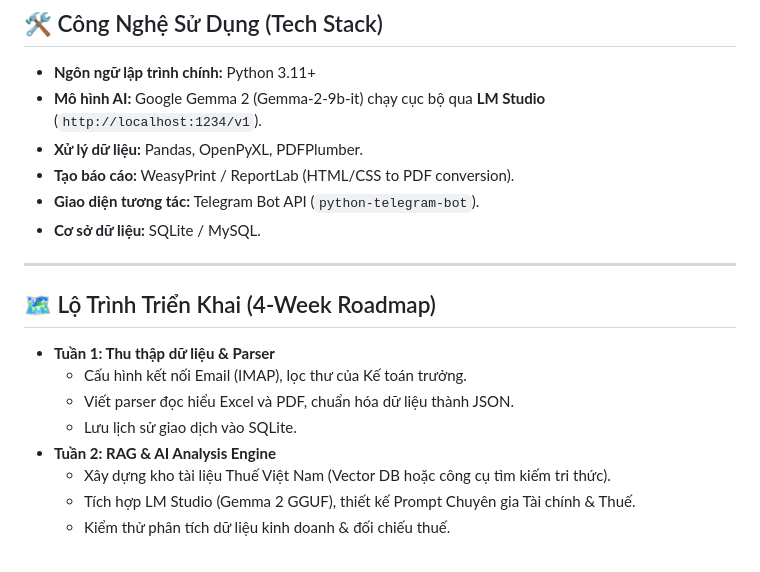
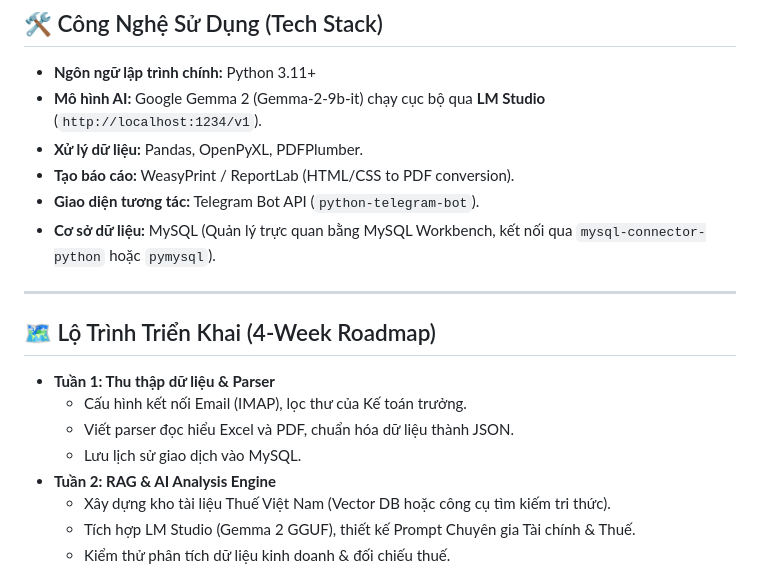
Before and after one commit to thienan230427/TaxSentry, a Markdown page: README.md, the part around the change. GitHub-like rendering.

Commit message:
docs: update database technology to MySQL with MySQL Workbench integration desu~!

```diff
--- a/README.md
+++ b/README.md
@@ -55,7 +55,7 @@ graph TD
 *   **Xử lý dữ liệu:** Pandas, OpenPyXL, PDFPlumber.
 *   **Tạo báo cáo:** WeasyPrint / ReportLab (HTML/CSS to PDF conversion).
 *   **Giao diện tương tác:** Telegram Bot API (`python-telegram-bot`).
-*   **Cơ sở dữ liệu:** SQLite / MySQL.
+*   **Cơ sở dữ liệu:** MySQL (Quản lý trực quan bằng MySQL Workbench, kết nối qua `mysql-connector-python` hoặc `pymysql`).
 
 ---
 
@@ -64,7 +64,7 @@ graph TD
 *   **Tuần 1: Thu thập dữ liệu & Parser**
     *   Cấu hình kết nối Email (IMAP), lọc thư của Kế toán trưởng.
     *   Viết parser đọc hiểu Excel và PDF, chuẩn hóa dữ liệu thành JSON.
-    *   Lưu lịch sử giao dịch vào SQLite.
+    *   Lưu lịch sử giao dịch vào MySQL.
 *   **Tuần 2: RAG & AI Analysis Engine**
     *   Xây dựng kho tài liệu Thuế Việt Nam (Vector DB hoặc công cụ tìm kiếm tri thức).
     *   Tích hợp LM Studio (Gemma 2 GGUF), thiết kế Prompt Chuyên gia Tài chính & Thuế.
```
